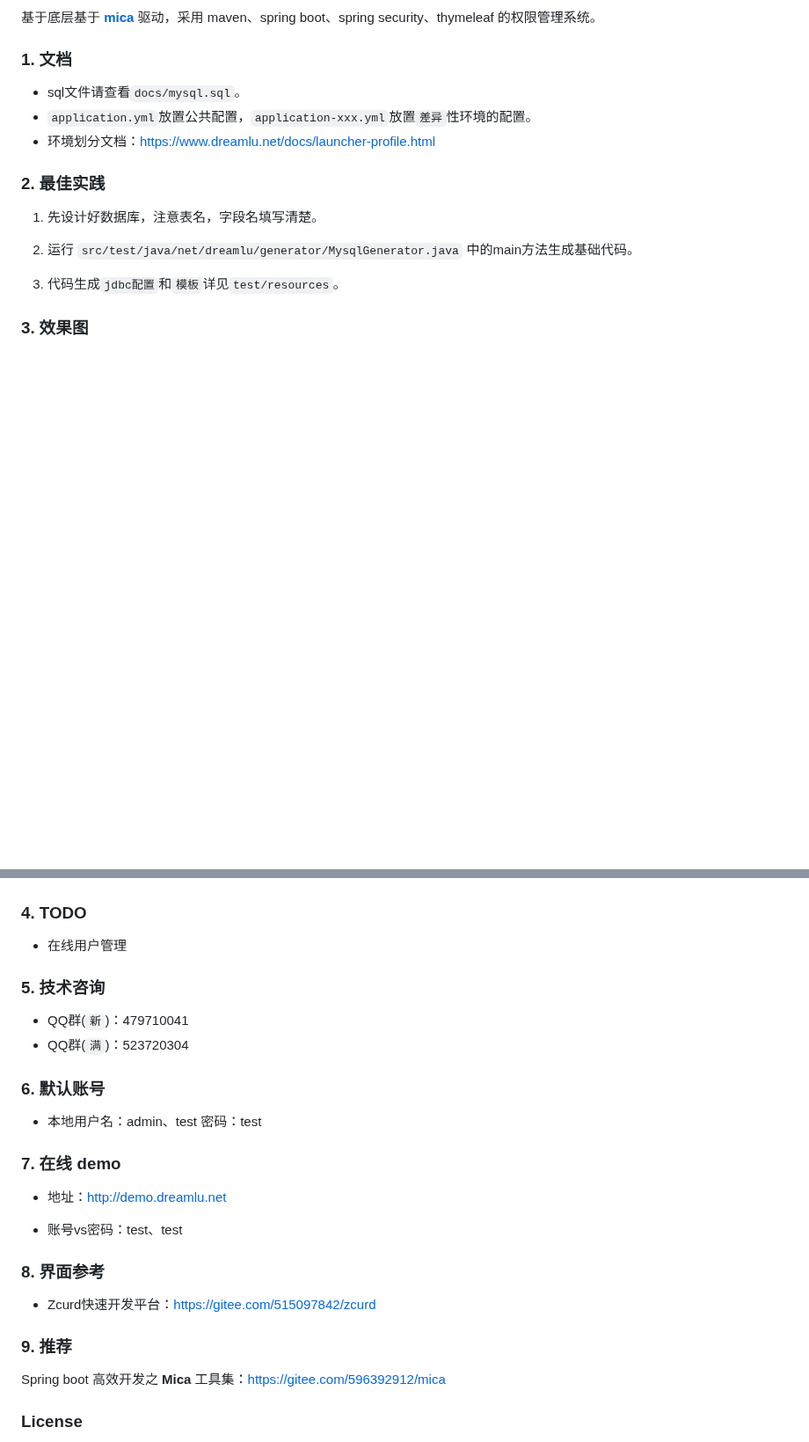
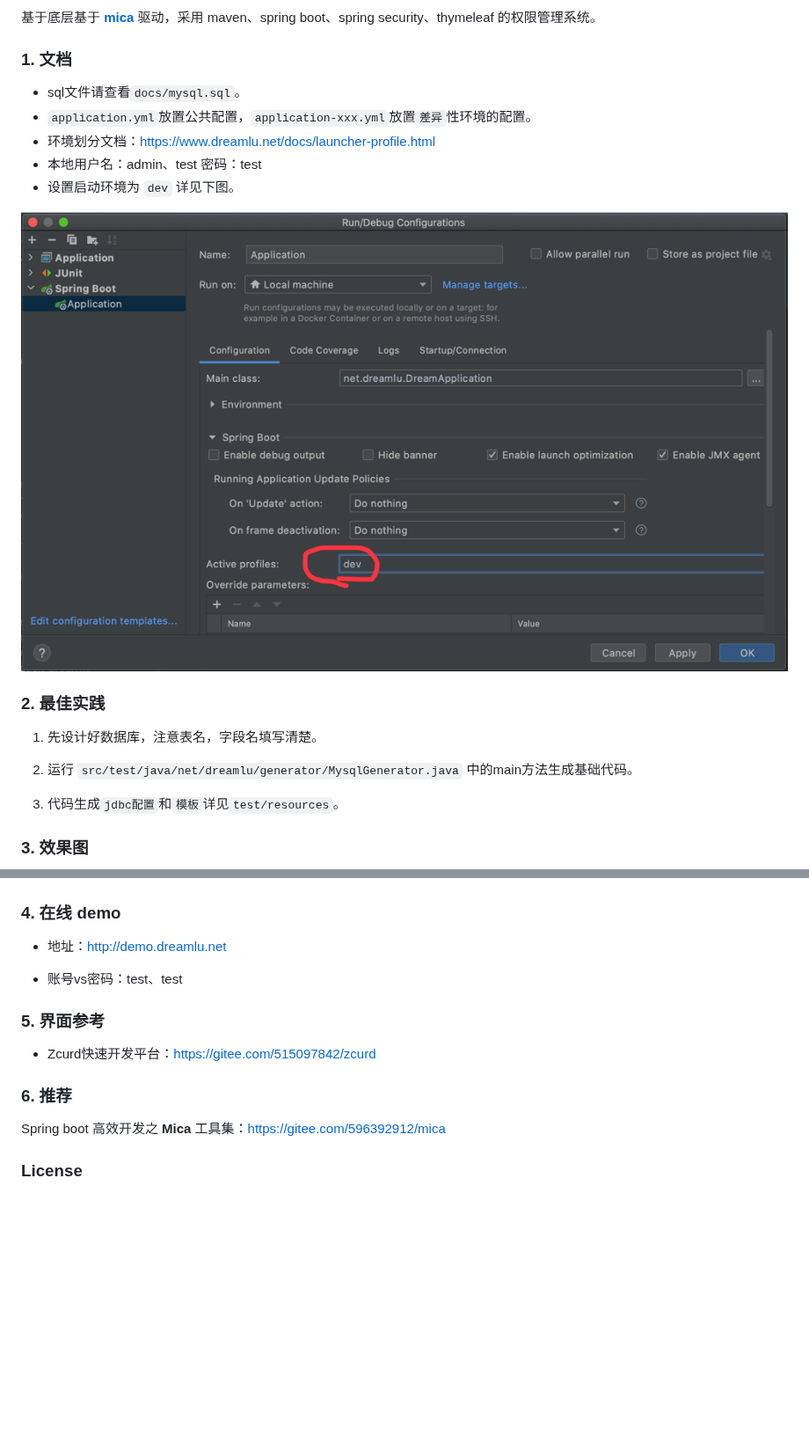
Before and after one commit to lets-mica/mica-security, a Markdown page: README.md, 2 parts joined by grey strips. Shown at 88% size. Rendered like a GitHub page; pictures changed too: docs/img/run.png (added); blank space fills up the shorter version.

Commit message:
:memo:  更新 README.md

```diff
--- a/README.md
+++ b/README.md
@@ -5,6 +5,10 @@
 - sql文件请查看`docs/mysql.sql`。
 - `application.yml`放置公共配置，`application-xxx.yml`放置`差异`性环境的配置。
 - 环境划分文档：https://www.dreamlu.net/docs/launcher-profile.html
+- 本地用户名：admin、test 密码：test
+- 设置启动环境为 `dev` 详见下图。
+
+![run.png](docs/img/run.png)
 
 ### 2. 最佳实践
 1. 先设计好数据库，注意表名，字段名填写清楚。
@@ -20,25 +24,15 @@
 
 ![资源页](docs/img/resource.png "资源页")
 
-### 4. TODO
-- 在线用户管理
-
-### 5. 技术咨询
-- QQ群(`新`)：479710041
-- QQ群(`满`)：523720304
-
-### 6. 默认账号
-- 本地用户名：admin、test 密码：test
-
-### 7. 在线 demo
+### 4. 在线 demo
 - 地址：http://demo.dreamlu.net
 
 - 账号vs密码：test、test
 
-### 8. 界面参考
+### 5. 界面参考
 - Zcurd快速开发平台：https://gitee.com/515097842/zcurd
 
-### 9. 推荐
+### 6. 推荐
 Spring boot 高效开发之 **Mica** 工具集：[https://gitee.com/596392912/mica](https://gitee.com/596392912/mica)
 
 ### License
```
Also changed, not shown: 1 other file.
